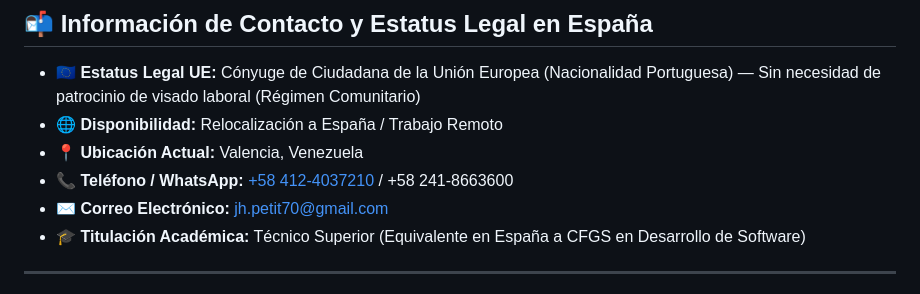
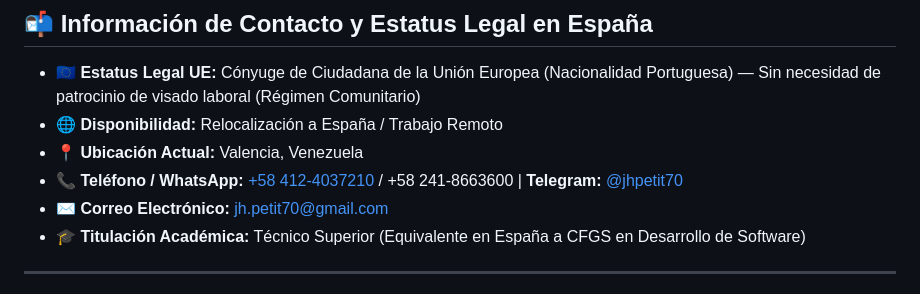
Before and after one commit to jhpetit70/CVJohan, a Markdown page: CV-Johan-Petit.md, the part around the change. GitHub-like rendering.

Commit message:
feat: agregar usuario telegram jhpetit70 en markdown

```diff
--- a/CV-Johan-Petit.md
+++ b/CV-Johan-Petit.md
@@ -62,7 +62,7 @@
 - **🇪🇺 Estatus Legal UE:** Cónyuge de Ciudadana de la Unión Europea (Nacionalidad Portuguesa) — Sin necesidad de patrocinio de visado laboral (Régimen Comunitario)
 - **🌐 Disponibilidad:** Relocalización a España / Trabajo Remoto
 - **📍 Ubicación Actual:** Valencia, Venezuela
-- **📞 Teléfono / WhatsApp:** [+58 412-4037210](https://wa.me/584124037210) / +58 241-8663600
+- **📞 Teléfono / WhatsApp:** [+58 412-4037210](https://wa.me/584124037210) / +58 241-8663600 | **Telegram:** [@jhpetit70](https://t.me/jhpetit70)
 - **✉️ Correo Electrónico:** [jh.petit70@gmail.com](mailto:jh.petit70@gmail.com)
 - **🎓 Titulación Académica:** Técnico Superior (Equivalente en España a CFGS en Desarrollo de Software)
 
```
